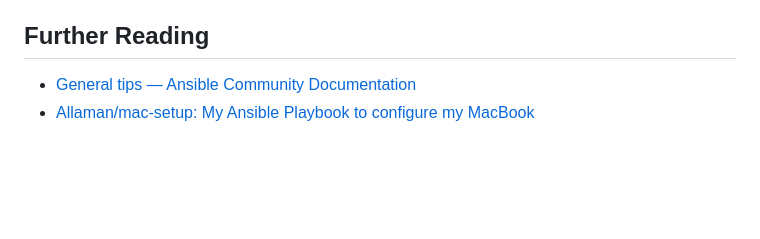
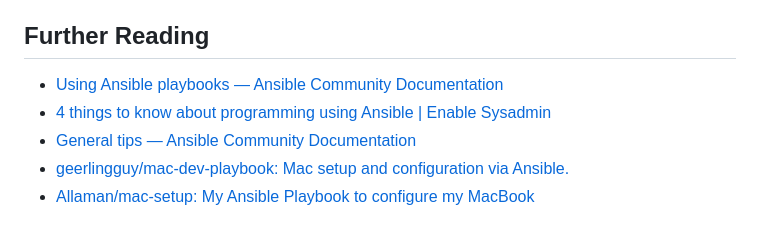
Before and after one commit to pythoninthegrass/ansible_meetup, a Markdown page: README.md, the part around the change. Drawn GitHub-style; blank space fills up the shorter version.

```diff
--- a/README.md
+++ b/README.md
@@ -132,5 +132,8 @@ task vagrant:validate -- macos
 
 ## Further Reading
 
+* [Using Ansible playbooks — Ansible Community Documentation](https://docs.ansible.com/ansible/latest/playbook_guide/index.html)
+* [4 things to know about programming using Ansible | Enable Sysadmin](https://www.redhat.com/sysadmin/ansible-coding-programming)
 * [General tips — Ansible Community Documentation](https://docs.ansible.com/ansible/latest/tips_tricks/ansible_tips_tricks.html)
+* [geerlingguy/mac-dev-playbook: Mac setup and configuration via Ansible.](https://github.com/geerlingguy/mac-dev-playbook)
 * [Allaman/mac-setup: My Ansible Playbook to configure my MacBook](https://github.com/Allaman/mac-setup)
```
Also changed, not shown: docs/presentation.md (added, +98 -0 lines), docs/cover.png (added).
